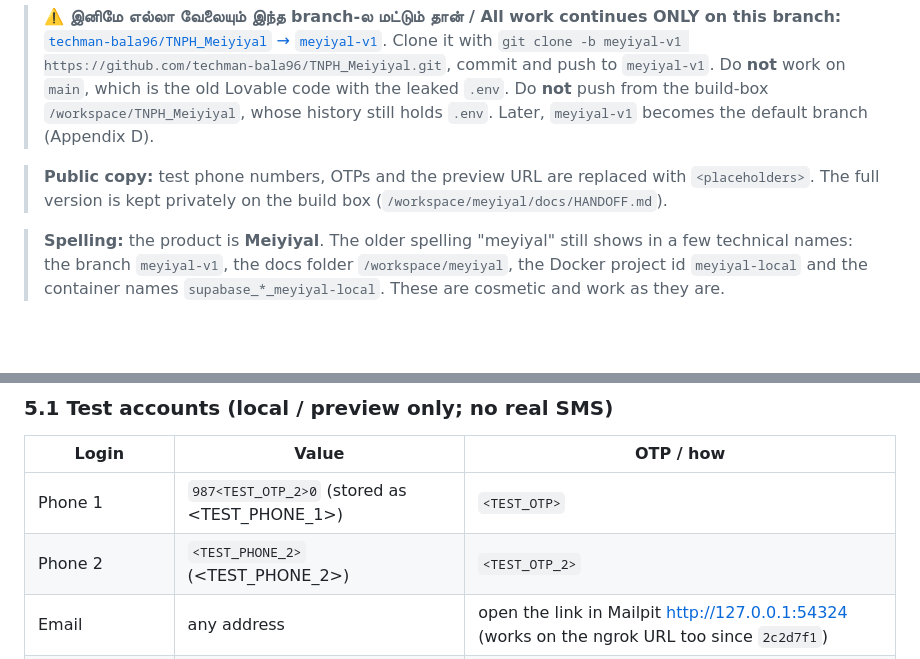
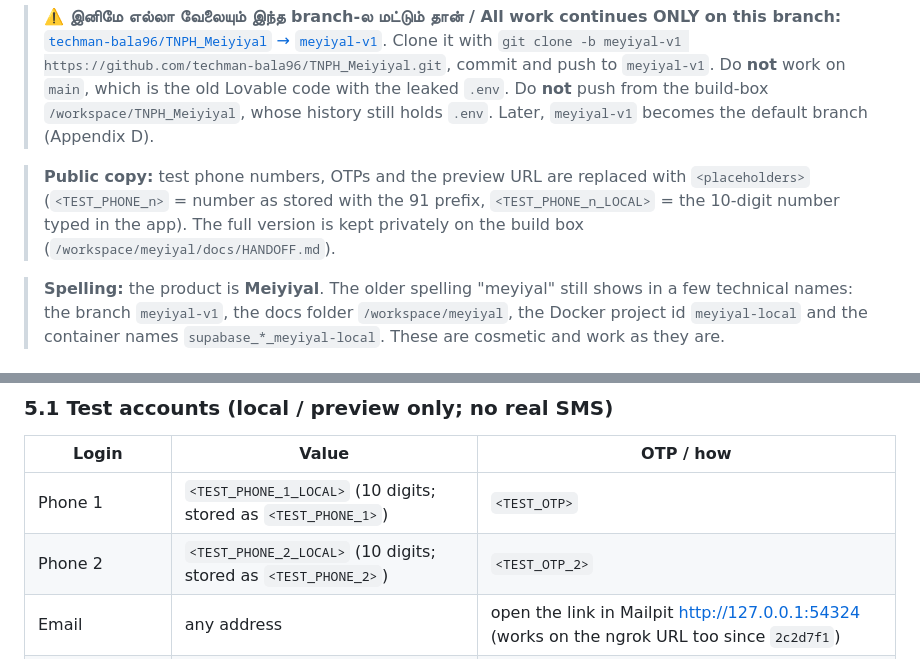
Before and after one commit to techman-bala96/TNPH_Meiyiyal, a Markdown page: docs/HANDOFF.md, 2 parts joined by grey strips. Drawn GitHub-style; blank space fills up the shorter version.

Commit message:
docs: fix test-phone redaction in public HANDOFF (§5.1) (#1)
Co-authored-by: Cursor Agent <cursoragent@cursor.com>
Co-authored-by: techman-bala6 <techman-bala96@users.noreply.github.com>

```diff
--- a/docs/HANDOFF.md
+++ b/docs/HANDOFF.md
@@ -5,7 +5,7 @@ _This file replaces the 16 Oct HANDOFF.md. It is self-contained: you can rebuild
 
 > **⚠️ இனிமே எல்லா வேலையும் இந்த branch-ல மட்டும் தான் / All work continues ONLY on this branch:** [`techman-bala96/TNPH_Meiyiyal` → `meyiyal-v1`](https://github.com/techman-bala96/TNPH_Meiyiyal/tree/meyiyal-v1). Clone it with `git clone -b meyiyal-v1 https://github.com/techman-bala96/TNPH_Meiyiyal.git`, commit and push to `meyiyal-v1`. Do **not** work on `main`, which is the old Lovable code with the leaked `.env`. Do **not** push from the build-box `/workspace/TNPH_Meiyiyal`, whose history still holds `.env`. Later, `meyiyal-v1` becomes the default branch (Appendix D).
 
-> **Public copy:** test phone numbers, OTPs and the preview URL are replaced with `<placeholders>`. The full version is kept privately on the build box (`/workspace/meyiyal/docs/HANDOFF.md`).
+> **Public copy:** test phone numbers, OTPs and the preview URL are replaced with `<placeholders>` (`<TEST_PHONE_n>` = number as stored with the 91 prefix, `<TEST_PHONE_n_LOCAL>` = the 10-digit number typed in the app). The full version is kept privately on the build box (`/workspace/meyiyal/docs/HANDOFF.md`).
 
 > **Spelling:** the product is **Meiyiyal**. The older spelling "meyiyal" still shows in a few technical names: the branch `meyiyal-v1`, the docs folder `/workspace/meyiyal`, the Docker project id `meyiyal-local` and the container names `supabase_*_meyiyal-local`. These are cosmetic and work as they are.
 
@@ -576,8 +576,8 @@ Prerequisites: Linux/macOS, **Docker**, **Node 20** (box: v20.19.2), **Supabase
 ### 5.1 Test accounts (local / preview only; no real SMS)
 | Login | Value | OTP / how |
 |---|---|---|
-| Phone 1 | `987<TEST_OTP_2>0` (stored as <TEST_PHONE_1>) | `<TEST_OTP>` |
-| Phone 2 | `<TEST_PHONE_2>` (<TEST_PHONE_2>) | `<TEST_OTP_2>` |
+| Phone 1 | `<TEST_PHONE_1_LOCAL>` (10 digits; stored as `<TEST_PHONE_1>`) | `<TEST_OTP>` |
+| Phone 2 | `<TEST_PHONE_2_LOCAL>` (10 digits; stored as `<TEST_PHONE_2>`) | `<TEST_OTP_2>` |
 | Email | any address | open the link in Mailpit http://127.0.0.1:54324 (works on the ngrok URL too since `2c2d7f1`) |
 | Google | the user's Gmail (verified 17 Oct on the ngrok URL) | needs the real OAuth client in `supabase/.env` |
 | Aadhaar (worker wizard) | any 12 digits | stub OTP `<TEST_OTP>` |
```
